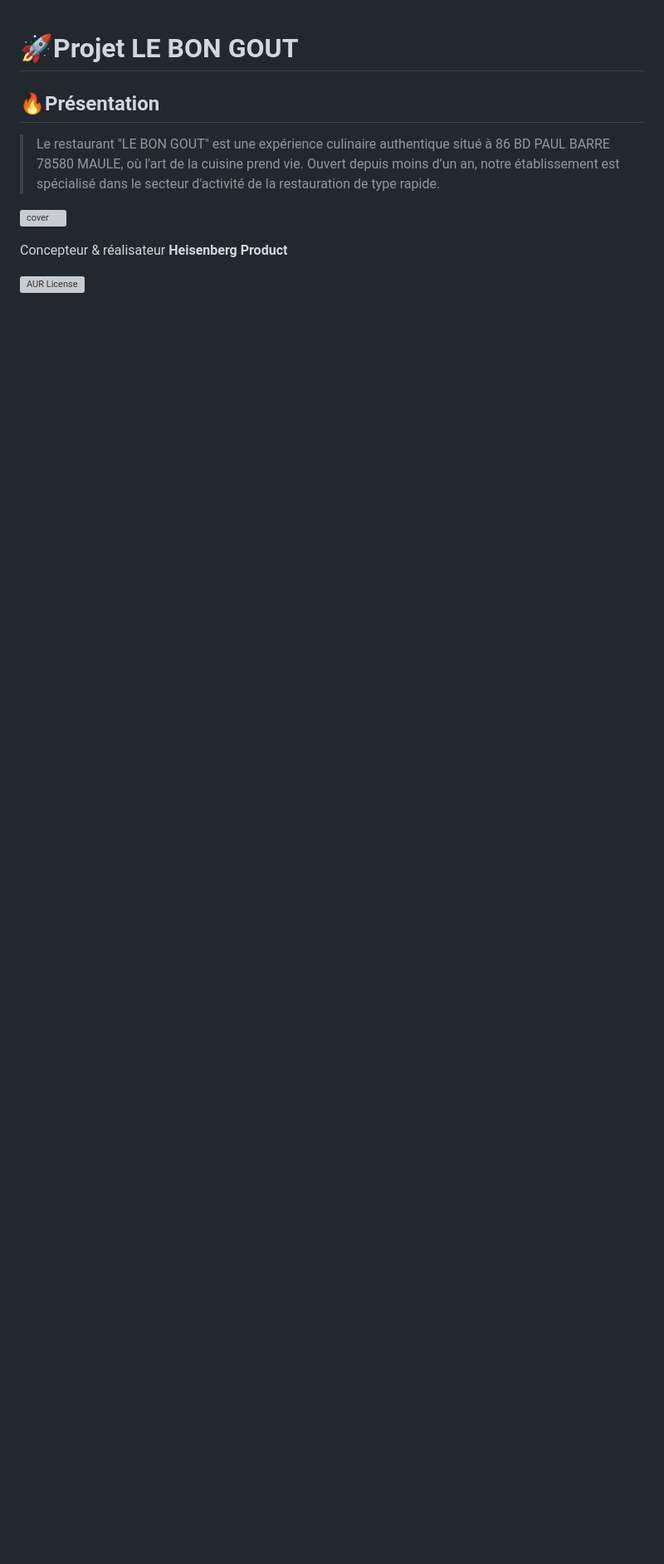
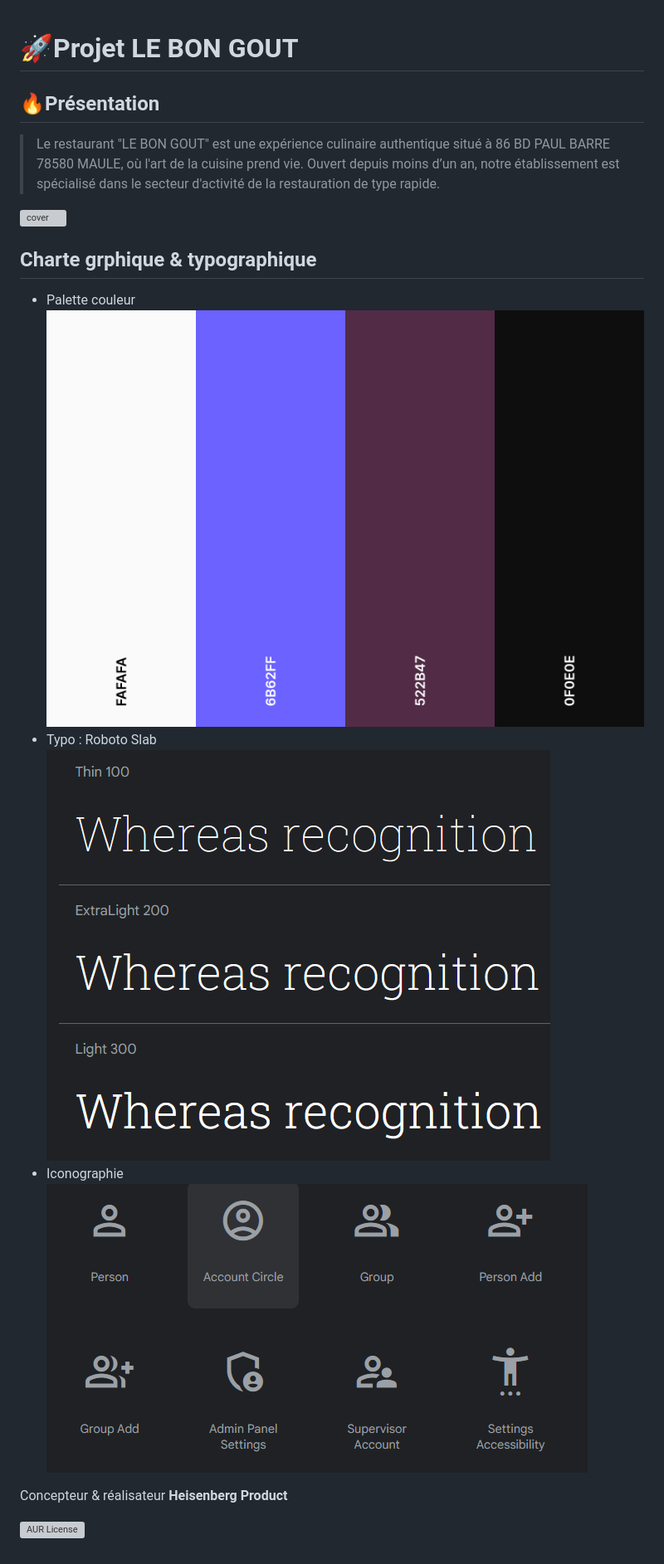
Before and after one commit to giusmili/projet-resto, a Markdown page: readme.md, the part around the change. Shown: that part at 83% size. GitHub-like rendering; pictures changed too: asset/Palette couleur projet.png (added), asset/icon.PNG (added), asset/typo.PNG (added); blank space fills up the shorter version; grey boxes are pictures that could not be loaded.

Commit message:
charte graphique

```diff
--- a/readme.md
+++ b/readme.md
@@ -7,6 +7,15 @@ Ouvert depuis moins d’un an, notre établissement est spécialisé dans le sec
 
 ![cover](./asset/cover.svg)
 
+## Charte grphique &amp; typographique
+* Palette couleur
+![palette](./asset/Palette%20couleur%20projet.png)
+* Typo : Roboto Slab
+![typo](./asset/typo.PNG)
+* Iconographie
+![Icones](./asset/icon.PNG)
+
+
 Concepteur &amp; réalisateur **Heisenberg Product**
 
 ![AUR License](https://img.shields.io/aur/license/c)
```
